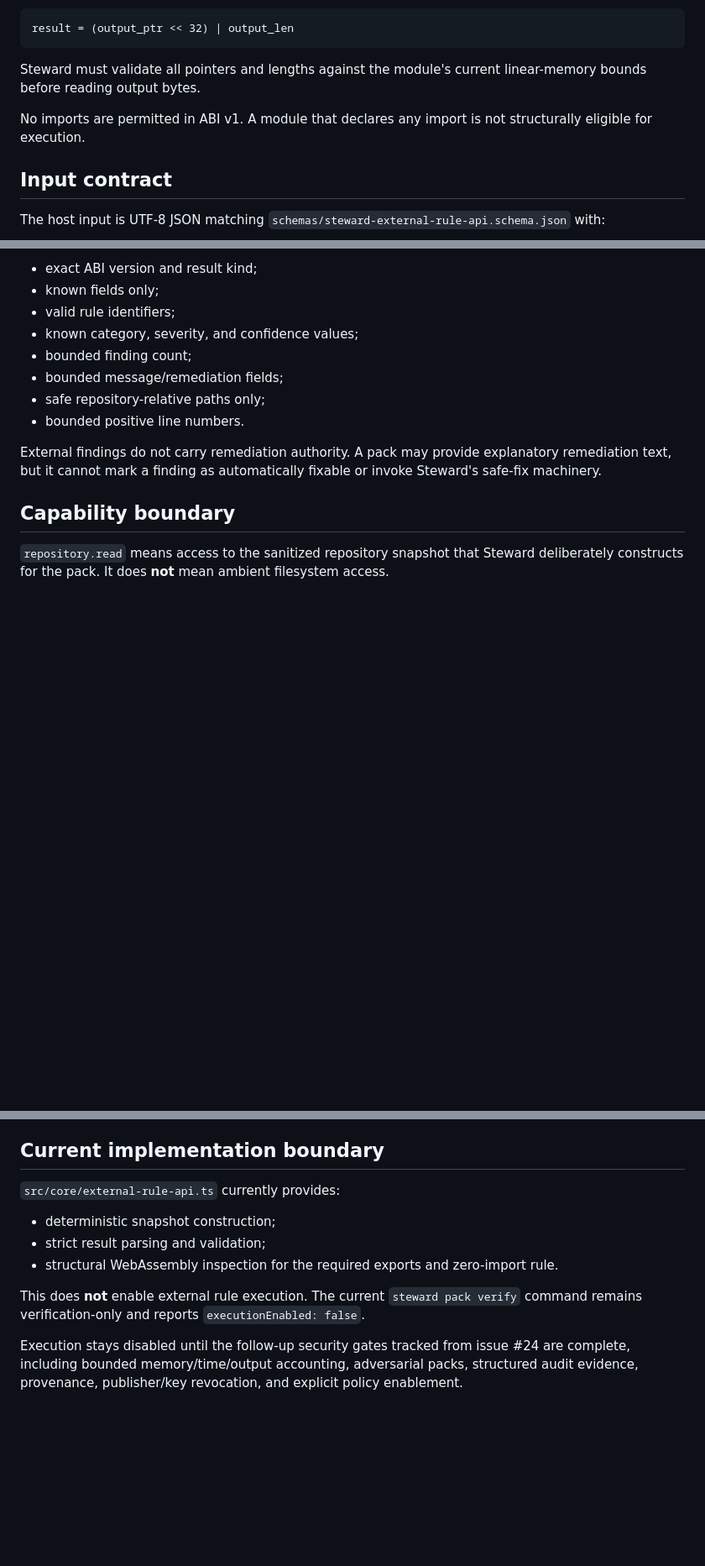
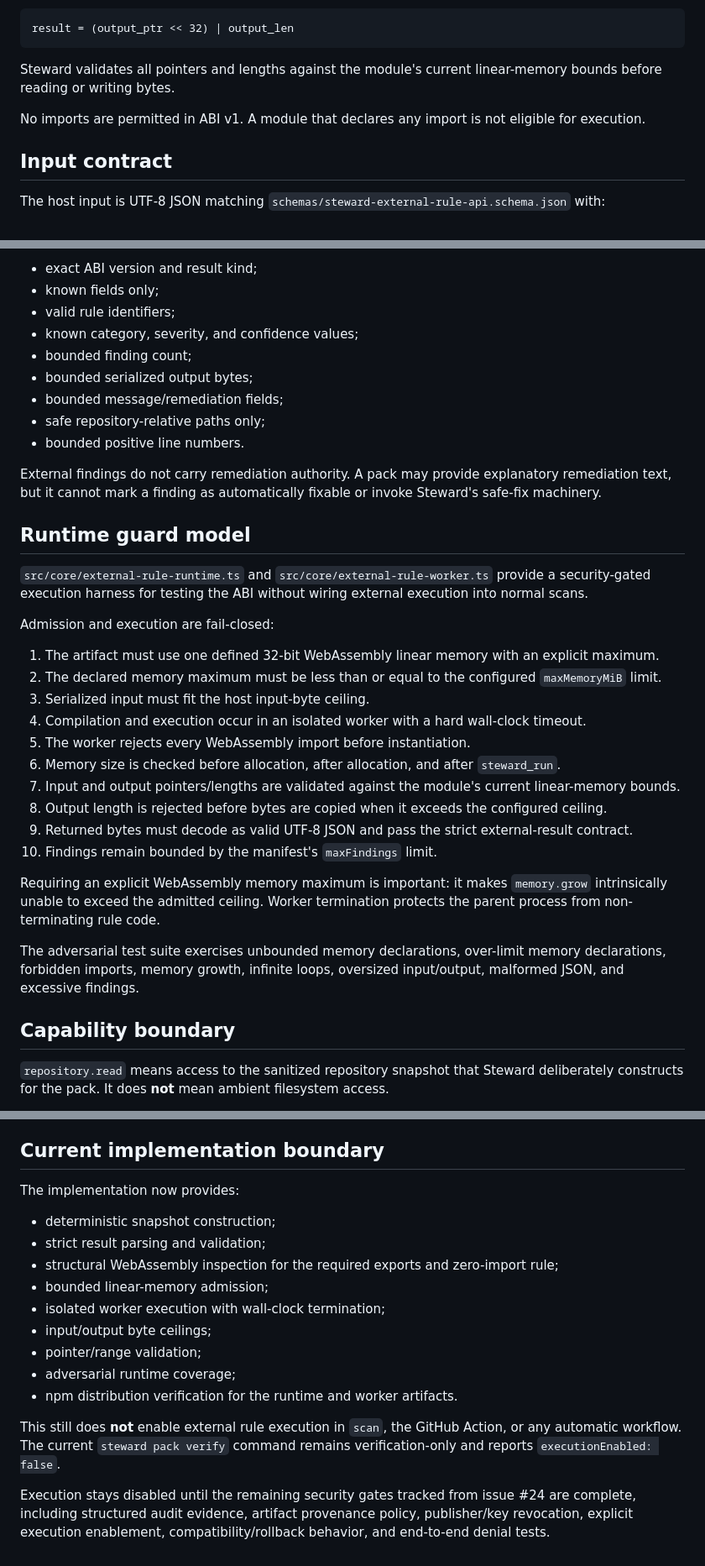
Before and after one commit to gODtECH-Ctl-Create/gODtECH-Steward, a Markdown page: docs/external-rule-api.md, 3 parts joined by grey strips. Shown at 84% size. Rendered like a GitHub page; blank space fills up the shorter version.

Commit message:
docs: document bounded external rule runtime

````diff
--- a/docs/external-rule-api.md
+++ b/docs/external-rule-api.md
@@ -45,9 +45,9 @@ The `i64` result uses the high 32 bits for the unsigned output pointer and the l
 result = (output_ptr << 32) | output_len
 ```
 
-Steward must validate all pointers and lengths against the module's current linear-memory bounds before reading output bytes.
+Steward validates all pointers and lengths against the module's current linear-memory bounds before reading or writing bytes.
 
-No imports are permitted in ABI v1. A module that declares any import is not structurally eligible for execution.
+No imports are permitted in ABI v1. A module that declares any import is not eligible for execution.
 
 ## Input contract
 
@@ -106,11 +106,33 @@ Steward validates external output fail-closed before accepting it. Validation in
 - valid rule identifiers;
 - known category, severity, and confidence values;
 - bounded finding count;
+- bounded serialized output bytes;
 - bounded message/remediation fields;
 - safe repository-relative paths only;
 - bounded positive line numbers.
 
 External findings do not carry remediation authority. A pack may provide explanatory remediation text, but it cannot mark a finding as automatically fixable or invoke Steward's safe-fix machinery.
+
+## Runtime guard model
+
+`src/core/external-rule-runtime.ts` and `src/core/external-rule-worker.ts` provide a security-gated execution harness for testing the ABI without wiring external execution into normal scans.
+
+Admission and execution are fail-closed:
+
+1. The artifact must use one defined 32-bit WebAssembly linear memory with an explicit maximum.
+2. The declared memory maximum must be less than or equal to the configured `maxMemoryMiB` limit.
+3. Serialized input must fit the host input-byte ceiling.
+4. Compilation and execution occur in an isolated worker with a hard wall-clock timeout.
+5. The worker rejects every WebAssembly import before instantiation.
+6. Memory size is checked before allocation, after allocation, and after `steward_run`.
+7. Input and output pointers/lengths are validated against the module's current linear-memory bounds.
+8. Output length is rejected before bytes are copied when it exceeds the configured ceiling.
+9. Returned bytes must decode as valid UTF-8 JSON and pass the strict external-result contract.
+10. Findings remain bounded by the manifest's `maxFindings` limit.
+
+Requiring an explicit WebAssembly memory maximum is important: it makes `memory.grow` intrinsically unable to exceed the admitted ceiling. Worker termination protects the parent process from non-terminating rule code.
+
+The adversarial test suite exercises unbounded memory declarations, over-limit memory declarations, forbidden imports, memory growth, infinite loops, oversized input/output, malformed JSON, and excessive findings.
 
 ## Capability boundary
 
@@ -132,12 +154,18 @@ Any future capability expansion requires a new reviewed contract. It must not be
 
 ## Current implementation boundary
 
-`src/core/external-rule-api.ts` currently provides:
+The implementation now provides:
 
 - deterministic snapshot construction;
 - strict result parsing and validation;
-- structural WebAssembly inspection for the required exports and zero-import rule.
+- structural WebAssembly inspection for the required exports and zero-import rule;
+- bounded linear-memory admission;
+- isolated worker execution with wall-clock termination;
+- input/output byte ceilings;
+- pointer/range validation;
+- adversarial runtime coverage;
+- npm distribution verification for the runtime and worker artifacts.
 
-This does **not** enable external rule execution. The current `steward pack verify` command remains verification-only and reports `executionEnabled: false`.
+This still does **not** enable external rule execution in `scan`, the GitHub Action, or any automatic workflow. The current `steward pack verify` command remains verification-only and reports `executionEnabled: false`.
 
-Execution stays disabled until the follow-up security gates tracked from issue #24 are complete, including bounded memory/time/output accounting, adversarial packs, structured audit evidence, provenance, publisher/key revocation, and explicit policy enablement.
+Execution stays disabled until the remaining security gates tracked from issue #24 are complete, including structured audit evidence, artifact provenance policy, publisher/key revocation, explicit execution enablement, compatibility/rollback behavior, and end-to-end denial tests.
````
Also changed, not shown: other parts of docs/external-rule-api.md (+2 -2 lines).
